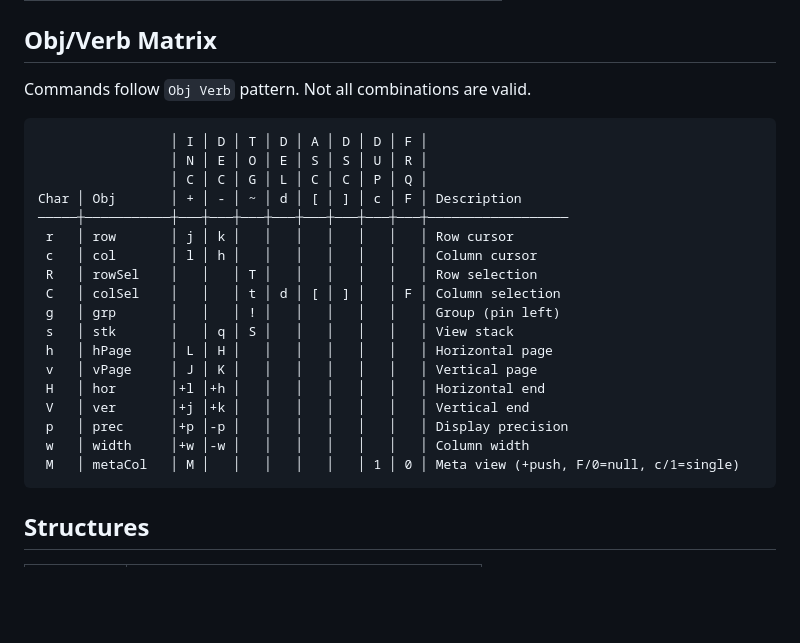
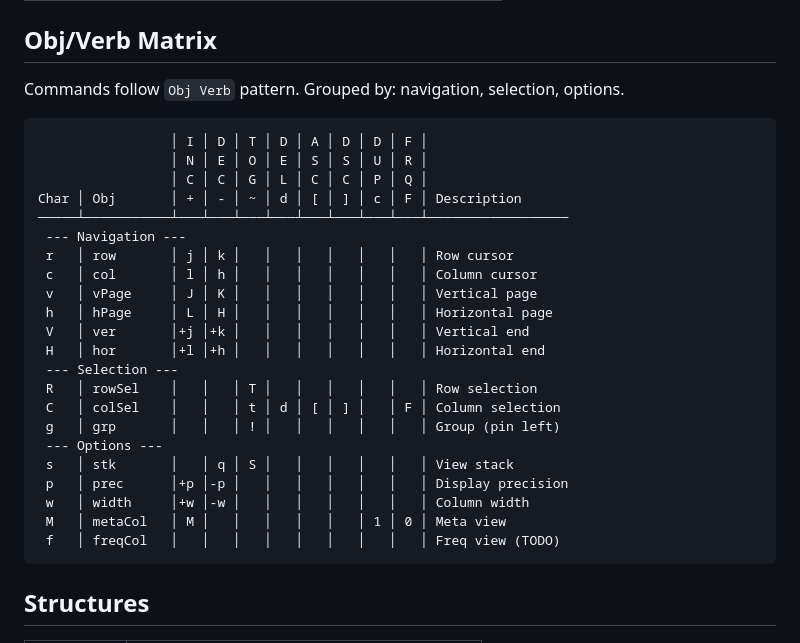
Before and after one commit to co-dh/Tc, a Markdown page: design.md, the part around the change. GitHub-like rendering; blank space fills up the shorter version.

Commit message:
Reorder design.md matrix by nav/selection/options groups
🤖 Generated with [Claude Code](https://claude.com/claude-code)

Co-Authored-By: Claude Opus 4.5 <noreply@anthropic.com>

````diff
--- a/design.md
+++ b/design.md
@@ -45,27 +45,31 @@
 
 ## Obj/Verb Matrix
 
-Commands follow `Obj Verb` pattern. Not all combinations are valid.
+Commands follow `Obj Verb` pattern. Grouped by: navigation, selection, options.
 
 ```
                  │ I │ D │ T │ D │ A │ D │ D │ F │
                  │ N │ E │ O │ E │ S │ S │ U │ R │
                  │ C │ C │ G │ L │ C │ C │ P │ Q │
 Char │ Obj       │ + │ - │ ~ │ d │ [ │ ] │ c │ F │ Description
-─────┼───────────┼───┼───┼───┼───┼───┼───┼───┼───┼──────────────────
+─────┴───────────┴───┴───┴───┴───┴───┴───┴───┴───┴──────────────────
+ --- Navigation ---
  r   │ row       │ j │ k │   │   │   │   │   │   │ Row cursor
  c   │ col       │ l │ h │   │   │   │   │   │   │ Column cursor
+ v   │ vPage     │ J │ K │   │   │   │   │   │   │ Vertical page
+ h   │ hPage     │ L │ H │   │   │   │   │   │   │ Horizontal page
+ V   │ ver       │+j │+k │   │   │   │   │   │   │ Vertical end
+ H   │ hor       │+l │+h │   │   │   │   │   │   │ Horizontal end
+ --- Selection ---
  R   │ rowSel    │   │   │ T │   │   │   │   │   │ Row selection
  C   │ colSel    │   │   │ t │ d │ [ │ ] │   │ F │ Column selection
  g   │ grp       │   │   │ ! │   │   │   │   │   │ Group (pin left)
+ --- Options ---
  s   │ stk       │   │ q │ S │   │   │   │   │   │ View stack
- h   │ hPage     │ L │ H │   │   │   │   │   │   │ Horizontal page
- v   │ vPage     │ J │ K │   │   │   │   │   │   │ Vertical page
- H   │ hor       │+l │+h │   │   │   │   │   │   │ Horizontal end
- V   │ ver       │+j │+k │   │   │   │   │   │   │ Vertical end
  p   │ prec      │+p │-p │   │   │   │   │   │   │ Display precision
  w   │ width     │+w │-w │   │   │   │   │   │   │ Column width
- M   │ metaCol   │ M │   │   │   │   │   │ 1 │ 0 │ Meta view (+push, F/0=null, c/1=single)
+ M   │ metaCol   │ M │   │   │   │   │   │ 1 │ 0 │ Meta view
+ f   │ freqCol   │   │   │   │   │   │   │   │   │ Freq view (TODO)
 ```
 
 ## Structures
````
